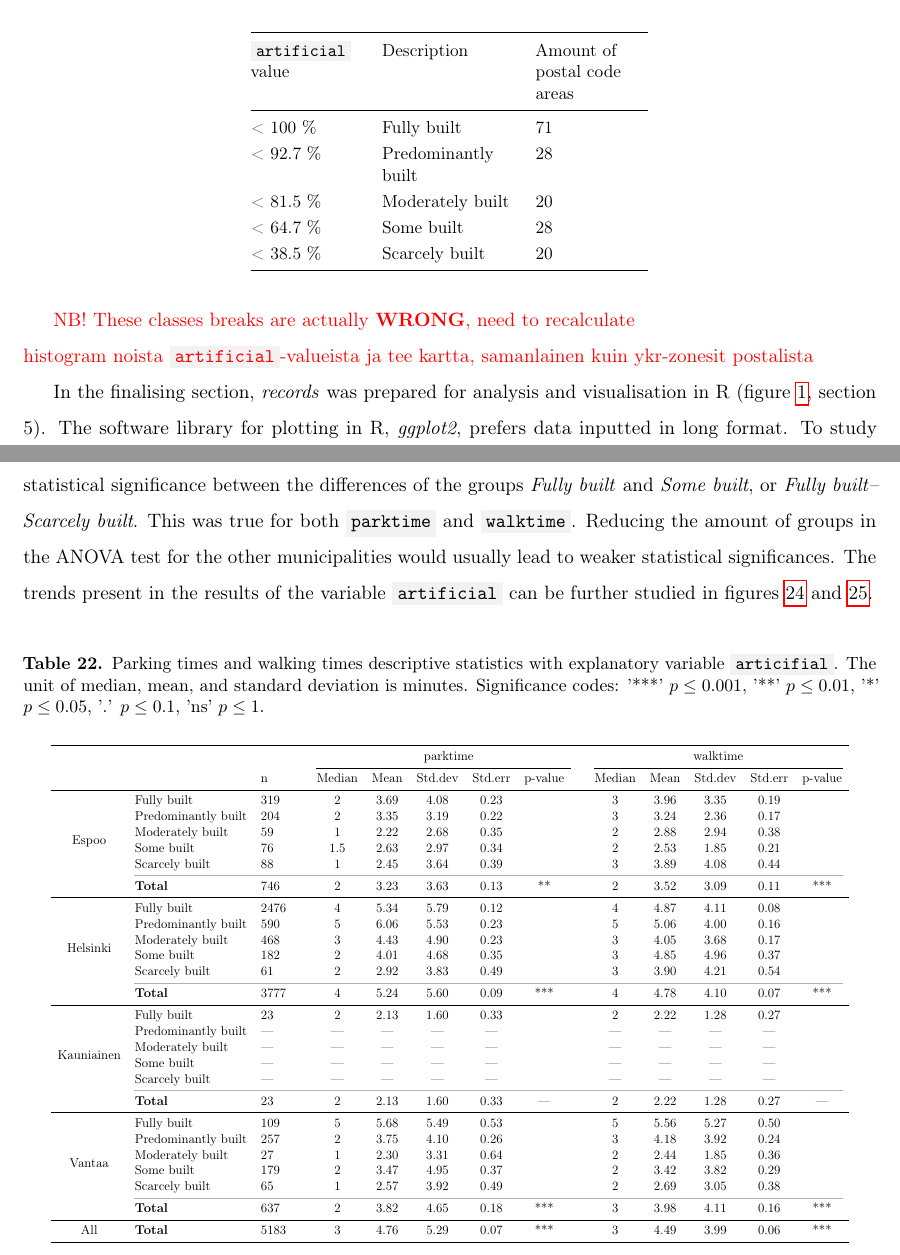
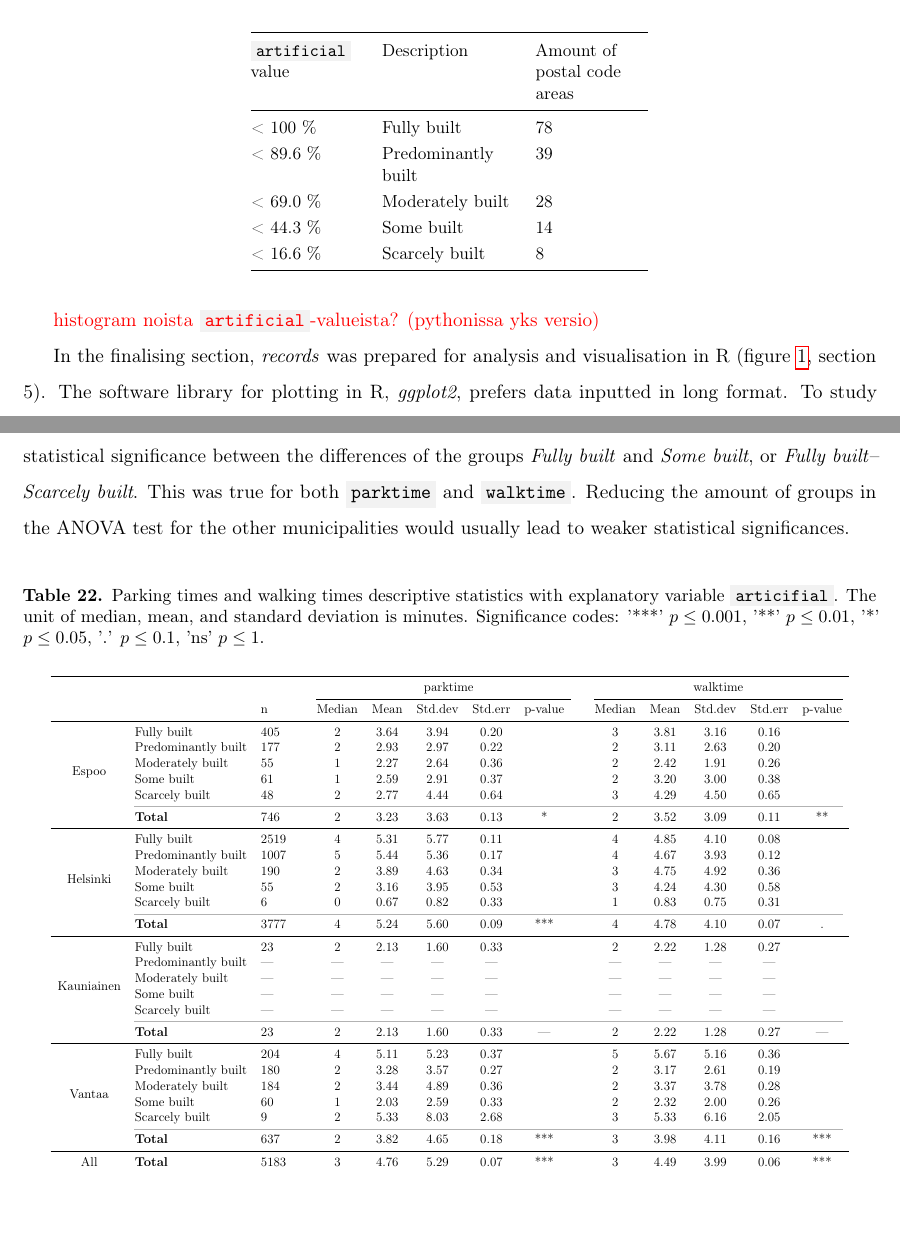
Before and after one commit to sampoves/Masters-2020, a LaTeX document (main.tex, which reads content/c3_data.tex, content/c4_results.tex): two parts of pages 46 and 69 of 100 before the commit and two parts of pages 47 and 70 of 100 after it, joined at a grey line, cut so that both start at the same text, the shorter picture padded with empty space. Compiled offline with pdfLaTeX.

Commit message:
updated sections of thesis where variable "artificial" necessitated updates. Results paragraphs not yet updated!

```diff
--- a/content/c3_data.tex
+++ b/content/c3_data.tex
@@ -557,18 +564,17 @@ Next in the survey data processing workflow the additional spatial data was adde
             \toprule
             \code{artificial} value & Description & Amount of postal code areas \\
             \midrule
-            < 100 \% & Fully built & 71 \\
-            < 92.7 \% & Predominantly built & 28 \\
-            < 81.5 \% & Moderately built & 20 \\
-            < 64.7 \% & Some built & 28 \\
-            < 38.5 \% & Scarcely built & 20 \\
+            < 100 \% & Fully built & 78 \\
+            < 89.6 \% & Predominantly built & 39 \\
+            < 69.0 \% & Moderately built & 28 \\
+            < 44.3 \% & Some built & 14 \\
+            < 16.6 \% & Scarcely built & 8 \\
             \bottomrule
         \end{tabular}}
     \end{table}
 \end{hyphenrules}
 
-\textcolor{red}{NB! These classes breaks are actually \textbf{WRONG}, need to recalculate} \\
-\textcolor{red}{histogram noista \code{artificial}-valueista ja tee kartta, samanlainen kuin ykr-zonesit postalista}
+\textcolor{red}{histogram noista \code{artificial}-valueista? (pythonissa yks versio)}
 
 % https://www.spatialanalysisonline.com/HTML/index.html?classification_and_clustering.htm
 In the finalising section, \textit{records} was prepared for analysis and visualisation in R (figure~\ref{fig:gen_workflow}, section 5). The software library for plotting in R, \textit{ggplot2}, prefers data inputted in long format. To study charasteristics of postal code areas in this research, it meant adding repetitive data columns in \textit{records}, where values for CORINE land cover 2018 artificial surfaces, YKR zone and subdivision remained unchanged for all rows in the same postal code area. For artificial surfaces, a custom Jenks natural breaks function (GitHub user Drewda, \textcolor{red}{add cite, add jenks cite, kato kommenttilinkki}) with five classes were utilised to find the applicable Jenks breaks class for each postal code area. For YKR zones, the most common urban structure type in percentage was selected for each postal code area. In addition, \textit{records} was inserted with municipality subdivision information (figure~\ref{fig:subdiv_placement}). This was achieved by collecting data from the web sites of the municipalities of Helsinki Capital Region (\cite{Espoonkaupunki2020}, \cite{Helsinginkaupunkiymparistontoimiala2019}, \cite{Vantaankaupunki2019}). In these sources, each municipality broke the subdivisions down to city district level, from where it was possible to allot each postal code area with a subdivision. This was for the most part simplistic work, but in some cases the postal code areas and city districts did not align and author's own deliberation was used to help the placement. Some of the most glaring discrepancies between PAAVO postal code areas and subdivision boundaries occur in Espoo. In the case of Lippajärvi-Järvenperä, a postal code area north of Kauniainen, the subdivision Vanha-Espoo was chosen because Lippajärvi-Järvenperä as a whole does not fit into the charasteristics of Suur-Leppävaara, and at the same time the city districts Lippajärvi and Järvenperä do not fit into the distinctive features of the subdivision Pohjois-Espoo. In the same spirit the postal code area Sepänkylä-Kuurinniitty south of Kauniainen lies troublingly in the area of four subdivisions of Espoo. In the end Vanha-Espoo was chosen as Sepänkylä-Kuurinniitty lies for the most part in its area. Similar complications occurred in Helsinki and Vantaa (the partial placement of Kirkonkylä-Veromäki and Ruskeasanta-Ilola in subdivision of Tikkurila) and using my best judgement, the classification shown in figure~\ref{fig:subdiv_placement} was used in the survey results analysis of this thesis.
--- a/content/c4_results.tex
+++ b/content/c4_results.tex
@@ -387,7 +388,7 @@ Explanatory variable \code{parktime} values follow a descending trend from the m
 
 As with \code{parktime}, \code{walktime} follows a downward trend from most built to scarcely built areas. In Helsinki the longest walks from one's car to the final destination of one's journey was in the areas marked \textit{Predominantly built}, with a mean duration of 5.1 minutes (5.0 minutes median). In Vantaa and Espoo, longest walking times were recorded in designated \textit{Fully built} with 5.6 minutes mean and 5.0 minutes median in Vantaa, and 4.0 minutes mean and 3.0 minutes median in Espoo. Espoo's comparatively long value for \textit{Scarcely built} is a detail worthy of attention. A mean duration to walk from one's car to one's destination in those areas was 3.9 minutes (3.0 minutes mean), surpassing or reaching the same values as in more intensively built areas \textit{Predominantly built}, \textit{Moderately built}, and \textit{Some built}.
 
-As for the \acrshort{anova} test, \code{artificial} produces strong statistical significances for differences between groups in applicable municipalities. A slight exception to this is the p-value for Espoo's \code{parktime}, which received a result of '**', $p \leq 0.01$. Comparing specific groups instead of all of them, statistically significant sections could be identified most frequently in Vantaa. For example, there is a '***' $p \leq 0.001$ statistical significance between the differences of the groups \textit{Fully built} and \textit{Some built}, or \textit{Fully built}--\textit{Scarcely built}. This was true for both \code{parktime} and \code{walktime}. Reducing the amount of groups in the ANOVA test for the other municipalities would usually lead to weaker statistical significances. The trends present in the results of the variable \code{artificial} can be further studied in figures~\ref{fig:error_parktime_artificial} and \ref{fig:error_walktime_artificial}.
+As for the \acrshort{anova} test, \code{artificial} produces strong statistical significances for differences between groups in applicable municipalities. A slight exception to this is the p-value for Espoo's \code{parktime}, which received a result of '**', $p \leq 0.01$. Comparing specific groups instead of all of them, statistically significant sections could be identified most frequently in Vantaa. For example, there is a '***' $p \leq 0.001$ statistical significance between the differences of the groups \textit{Fully built} and \textit{Some built}, or \textit{Fully built}--\textit{Scarcely built}. This was true for both \code{parktime} and \code{walktime}. Reducing the amount of groups in the ANOVA test for the other municipalities would usually lead to weaker statistical significances.
 
 \begin{hyphenrules}{nohyphenation}
     \begin{table}[H]
@@ -402,22 +403,22 @@ As for the \acrshort{anova} test, \code{artificial} produces strong statistical
 			& & n &                                         Median & Mean & Std.dev & Std.err & p-value & Median & Mean & Std.dev & Std.err & p-value \\
 
             \midrule
-            \multirow{6}{*}{Espoo} & Fully built &          319 & 2 & 3.69 & 4.08 & 0.23 & &        3 & 3.96 & 3.35 & 0.19 & \\
-            & Predominantly built &                         204 & 2 & 3.35 & 3.19 & 0.22 & &        3 & 3.24 & 2.36 & 0.17 & \\
-            & Moderately built &                            59 & 1 & 2.22 & 2.68 & 0.35 & &         2 & 2.88 & 2.94 & 0.38 & \\
-            & Some built &                                  76 & 1.5 & 2.63 & 2.97 & 0.34 & &       2 & 2.53 & 1.85 & 0.21 & \\
-            & Scarcely built &                              88 & 1 & 2.45 & 3.64 & 0.39 & &         3 & 3.89 & 4.08 & 0.44 & \\
+            \multirow{6}{*}{Espoo} & Fully built &          405 & 2 & 3.64 & 3.94 & 0.20 & &        3 & 3.81 & 3.16 & 0.16 & \\
+            & Predominantly built &                         177 & 2 & 2.93 & 2.97 & 0.22 & &        2 & 3.11 & 2.63 & 0.20 & \\
+            & Moderately built &                            55 & 1 & 2.27 & 2.64 & 0.36 & &         2 & 2.42 & 1.91 & 0.26 & \\
+            & Some built &                                  61 & 1 & 2.59 & 2.91 & 0.37 & &         2 & 3.20 & 3.00 & 0.38 & \\
+            & Scarcely built &                              48 & 2 & 2.77 & 4.44 & 0.64 & &         3 & 4.29 & 4.50 & 0.65 & \\
             \arrayrulecolor{black!30}\cmidrule(lr){2-13}
-            & \textbf{Total} &                              746 & 2 & 3.23 & 3.63 & 0.13 & ** &     2 & 3.52 & 3.09 & 0.11 & *** \\
+            & \textbf{Total} &                              746 & 2 & 3.23 & 3.63 & 0.13 & * &     2 & 3.52 & 3.09 & 0.11 & ** \\
             \arrayrulecolor{black}\midrule
 
-            \multirow{6}{*}{Helsinki} & Fully built &       2476 & 4 & 5.34 & 5.79 & 0.12 & &       4 & 4.87 & 4.11 & 0.08 & \\
-            & Predominantly built &                         590 & 5 & 6.06 & 5.53 & 0.23 & &        5 & 5.06 & 4.00 & 0.16 & \\
-            & Moderately built &                            468 & 3 & 4.43 & 4.90 & 0.23 & &        3 & 4.05 & 3.68 & 0.17 & \\
-            & Some built &                                  182 & 2 & 4.01 & 4.68 & 0.35 & &        3 & 4.85 & 4.96 & 0.37 & \\
-            & Scarcely built &                              61 & 2 & 2.92 & 3.83 & 0.49 & &         3 & 3.90 & 4.21 & 0.54 & \\
+            \multirow{6}{*}{Helsinki} & Fully built &       2519 & 4 & 5.31 & 5.77 & 0.11 & &       4 & 4.85 & 4.10 & 0.08 & \\
+            & Predominantly built &                         1007 & 5 & 5.44 & 5.36 & 0.17 & &       4 & 4.67 & 3.93 & 0.12 & \\
+            & Moderately built &                            190 & 2 & 3.89 & 4.63 & 0.34 & &        3 & 4.75 & 4.92 & 0.36 & \\
+            & Some built &                                  55 & 2 & 3.16 & 3.95 & 0.53 & &         3 & 4.24 & 4.30 & 0.58 & \\
+            & Scarcely built &                              6 & 0 & 0.67 & 0.82 & 0.33 & &          1 & 0.83 & 0.75 & 0.31 & \\
             \arrayrulecolor{black!30}\cmidrule(lr){2-13}
-            & \textbf{Total} &                              3777 & 4 & 5.24 & 5.60 & 0.09 & *** &   4 & 4.78 & 4.10 & 0.07 & *** \\
+            & \textbf{Total} &                              3777 & 4 & 5.24 & 5.60 & 0.09 & *** &   4 & 4.78 & 4.10 & 0.07 & . \\
             \arrayrulecolor{black}\midrule
 
             \multirow{6}{*}{Kauniainen} & Fully built &     23 & 2 & 2.13 & 1.60 & 0.33 & &         2 & 2.22 & 1.28 & 0.27 & \\
@@ -429,11 +430,11 @@ As for the \acrshort{anova} test, \code{artificial} produces strong statistical
             & \textbf{Total} &                              23 & 2 & 2.13 & 1.60 & 0.33 & --- &     2 & 2.22 & 1.28 & 0.27 & --- \\
             \arrayrulecolor{black}\midrule
 
-            \multirow{6}{*}{Vantaa} & Fully built &         109 & 5 & 5.68 & 5.49 & 0.53 & &        5 & 5.56 & 5.27 & 0.50 & \\
-            & Predominantly built &                         257 & 2 & 3.75 & 4.10 & 0.26 & &        3 & 4.18 & 3.92 & 0.24 & \\
-            & Moderately built &                            27 & 1 & 2.30 & 3.31 & 0.64 & &         2 & 2.44 & 1.85 & 0.36 & \\
-            & Some built &                                  179 & 2 & 3.47 & 4.95 & 0.37 & &        2 & 3.42 & 3.82 & 0.29 & \\
-            & Scarcely built &                              65 & 1 & 2.57 & 3.92 & 0.49 & &         2 & 2.69 & 3.05 & 0.38 & \\
+            \multirow{6}{*}{Vantaa} & Fully built &         204 & 4 & 5.11 & 5.23 & 0.37 & &        5 & 5.67 & 5.16 & 0.36 & \\
+            & Predominantly built &                         180 & 2 & 3.28 & 3.57 & 0.27 & &        2 & 3.17 & 2.61 & 0.19 & \\
+            & Moderately built &                            184 & 2 & 3.44 & 4.89 & 0.36 & &        2 & 3.37 & 3.78 & 0.28 & \\
+            & Some built &                                  60 & 1 & 2.03 & 2.59 & 0.33 & &         2 & 2.32 & 2.00 & 0.26 & \\
+            & Scarcely built &                              9 & 2 & 5.33 & 8.03 & 2.68 & &          3 & 5.33 & 6.16 & 2.05 & \\
             \arrayrulecolor{black!30}\cmidrule(lr){2-13}
             & \textbf{Total} &                              637 & 2 & 3.82 & 4.65 & 0.18 & *** &    3 & 3.98 & 4.11 & 0.16 & *** \\
             \arrayrulecolor{black}\midrule
@@ -451,2 +446,0 @@ As for the \acrshort{anova} test, \code{artificial} produces strong statistical
-    \label{fig:error_parktime_artificial}%
-\end{figure}
```
Also changed, not shown: images/error_parktime-artificial.png (deleted), images/error_walktime-artificial.png (deleted), images/thesis_postalvis_artificial.png (added), content/c3_data.tex (9 more changed lines), content/c4_results.tex (13 more changed lines).
